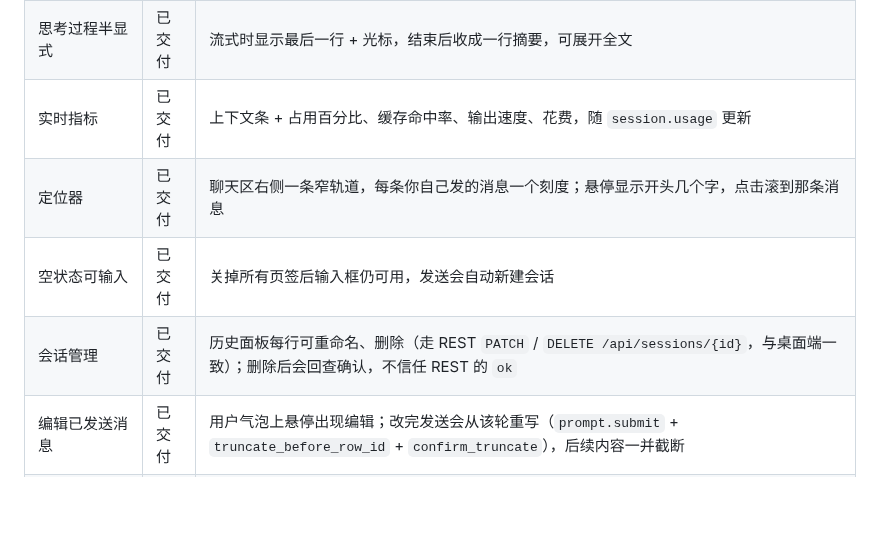
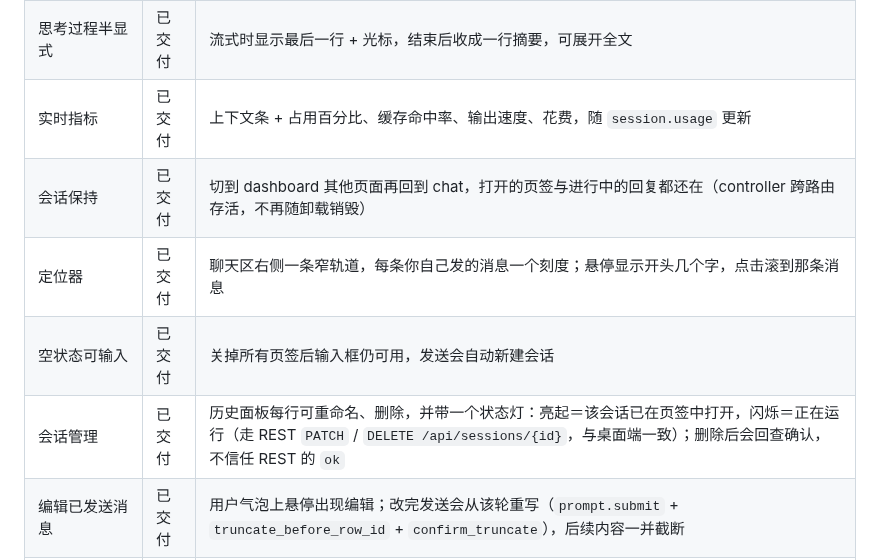
Before and after one commit to NaimioChan/hermes-bubbles, a Markdown page: README.md, the part around the change. GitHub-like rendering; blank space fills up the shorter version.

```diff
--- a/README.md
+++ b/README.md
@@ -50,9 +50,10 @@ curl -H "X-Hermes-Session-Token: <token>" http://127.0.0.1:9119/api/dashboard/pl
 | 思考强度 | 已交付 | 七档 `config.set key=reasoning scope=session` |
 | 思考过程半显式 | 已交付 | 流式时显示最后一行 + 光标，结束后收成一行摘要，可展开全文 |
 | 实时指标 | 已交付 | 上下文条 + 占用百分比、缓存命中率、输出速度、花费，随 `session.usage` 更新 |
+| 会话保持 | 已交付 | 切到 dashboard 其他页面再回到 chat，打开的页签与进行中的回复都还在（controller 跨路由存活，不再随卸载销毁） |
 | 定位器 | 已交付 | 聊天区右侧一条窄轨道，每条你自己发的消息一个刻度；悬停显示开头几个字，点击滚到那条消息 |
 | 空状态可输入 | 已交付 | 关掉所有页签后输入框仍可用，发送会自动新建会话 |
-| 会话管理 | 已交付 | 历史面板每行可重命名、删除（走 REST `PATCH` / `DELETE /api/sessions/{id}`，与桌面端一致）；删除后会回查确认，不信任 REST 的 `ok` |
+| 会话管理 | 已交付 | 历史面板每行可重命名、删除，并带一个状态灯：亮起＝该会话已在页签中打开，闪烁＝正在运行（走 REST `PATCH` / `DELETE /api/sessions/{id}`，与桌面端一致）；删除后会回查确认，不信任 REST 的 `ok` |
 | 编辑已发送消息 | 已交付 | 用户气泡上悬停出现编辑；改完发送会从该轮重写（`prompt.submit` + `truncate_before_row_id` + `confirm_truncate`），后续内容一并截断 |
 | 消息操作 | 已交付 | 回复气泡右下角：时间戳、在新对话中分支、复制、重新生成（朗读与回应表情按你的要求不做），对齐桌面端 |
 | 审批 / 选择题 | 已交付 | `approval` 与 `clarify` 两张卡；选择项取自服务端下发的 `choices`（不再自己写死），`multi_select` 合并成字符串提交，未答完不可提交 |
```
Also changed, not shown: AGENTS.md (+4 -1 lines), docs/agent-log.md (+22 -0 lines), docs/assets/session-lamp.png (added), 9 other files.
